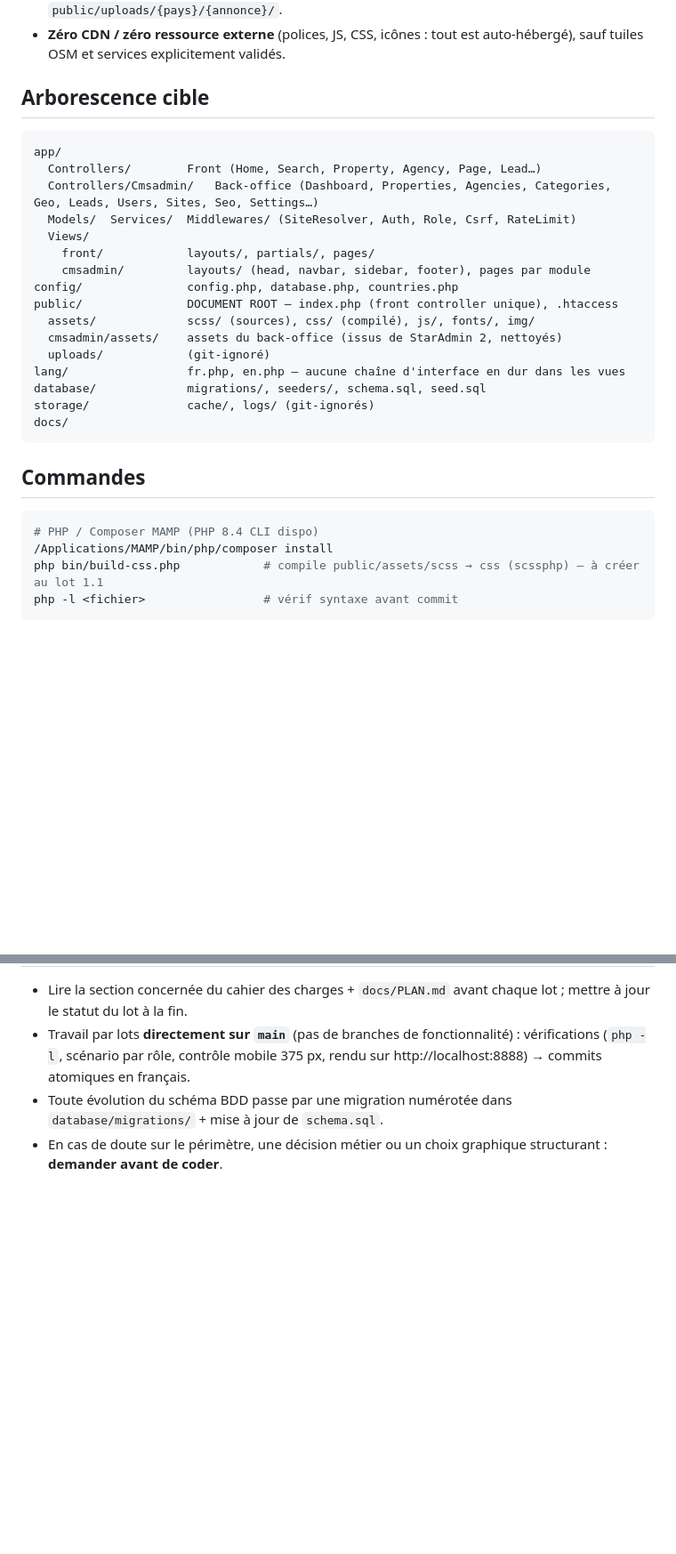
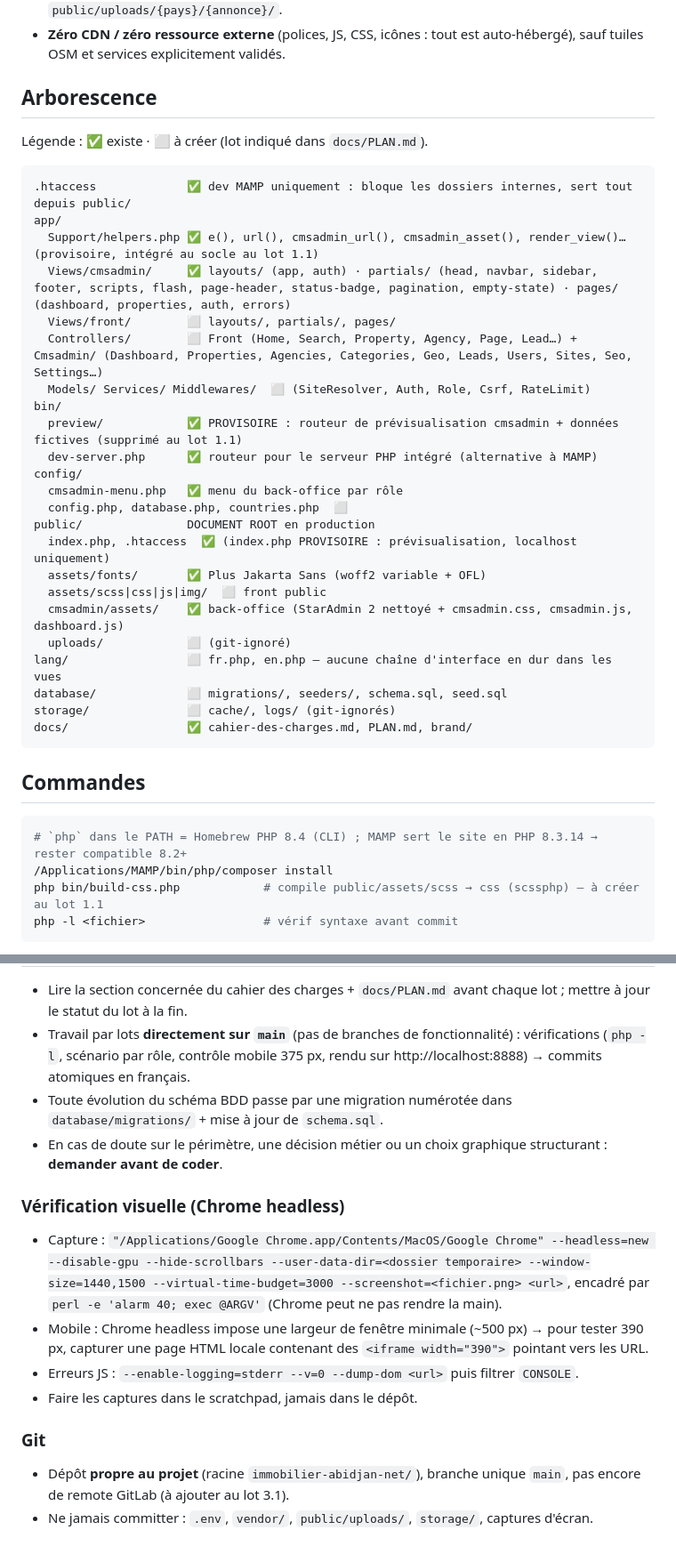
Before and after one commit to ekassi-wgy/immobilier-abidjan-net, a Markdown page: CLAUDE.md, 2 parts joined by grey strips. Shown at 89% size. Rendered like a GitHub page; blank space fills up the shorter version.

Commit message:
CLAUDE.md : arborescence réelle, environnement PHP, vérification visuelle et Git
- Arborescence annotée (existant / à créer), fichiers provisoires signalés
- Distinction PHP CLI Homebrew 8.4 / MAMP 8.3.14
- Méthode de capture Chrome headless (desktop, mobile 390 px via iframes, console JS)
- Règles Git : dépôt propre au projet, branche main, fichiers à ne jamais committer

Co-Authored-By: Claude Opus 5 <noreply@anthropic.com>
Claude-Session: https://claude.ai/code/session_01PpWnawGtqnn4cNCRZ3owTG

````diff
--- a/CLAUDE.md
+++ b/CLAUDE.md
@@ -34,31 +34,40 @@ Langue du projet : **français** (code en anglais, textes, commentaires métier
 - Images : **GD** (Imagick non disponible) — redimensionnement multi-tailles + WebP, stockage `public/uploads/{pays}/{annonce}/`.
 - **Zéro CDN / zéro ressource externe** (polices, JS, CSS, icônes : tout est auto-hébergé), sauf tuiles OSM et services explicitement validés.
 
-## Arborescence cible
+## Arborescence
+
+Légende : ✅ existe · ⬜ à créer (lot indiqué dans `docs/PLAN.md`).
 
 ```
+.htaccess             ✅ dev MAMP uniquement : bloque les dossiers internes, sert tout depuis public/
 app/
-  Controllers/        Front (Home, Search, Property, Agency, Page, Lead…)
-  Controllers/Cmsadmin/   Back-office (Dashboard, Properties, Agencies, Categories, Geo, Leads, Users, Sites, Seo, Settings…)
-  Models/  Services/  Middlewares/ (SiteResolver, Auth, Role, Csrf, RateLimit)
-  Views/
-    front/            layouts/, partials/, pages/
-    cmsadmin/         layouts/ (head, navbar, sidebar, footer), pages par module
-config/               config.php, database.php, countries.php
-public/               DOCUMENT ROOT — index.php (front controller unique), .htaccess
-  assets/             scss/ (sources), css/ (compilé), js/, fonts/, img/
-  cmsadmin/assets/    assets du back-office (issus de StarAdmin 2, nettoyés)
-  uploads/            (git-ignoré)
-lang/                 fr.php, en.php — aucune chaîne d'interface en dur dans les vues
-database/             migrations/, seeders/, schema.sql, seed.sql
-storage/              cache/, logs/ (git-ignorés)
-docs/
+  Support/helpers.php ✅ e(), url(), cmsadmin_url(), cmsadmin_asset(), render_view()… (provisoire, intégré au socle au lot 1.1)
+  Views/cmsadmin/     ✅ layouts/ (app, auth) · partials/ (head, navbar, sidebar, footer, scripts, flash, page-header, status-badge, pagination, empty-state) · pages/ (dashboard, properties, auth, errors)
+  Views/front/        ⬜ layouts/, partials/, pages/
+  Controllers/        ⬜ Front (Home, Search, Property, Agency, Page, Lead…) + Cmsadmin/ (Dashboard, Properties, Agencies, Categories, Geo, Leads, Users, Sites, Seo, Settings…)
+  Models/ Services/ Middlewares/  ⬜ (SiteResolver, Auth, Role, Csrf, RateLimit)
+bin/
+  preview/            ✅ PROVISOIRE : routeur de prévisualisation cmsadmin + données fictives (supprimé au lot 1.1)
+  dev-server.php      ✅ routeur pour le serveur PHP intégré (alternative à MAMP)
+config/
+  cmsadmin-menu.php   ✅ menu du back-office par rôle
+  config.php, database.php, countries.php  ⬜
+public/               DOCUMENT ROOT en production
+  index.php, .htaccess  ✅ (index.php PROVISOIRE : prévisualisation, localhost uniquement)
+  assets/fonts/       ✅ Plus Jakarta Sans (woff2 variable + OFL)
+  assets/scss|css|js|img/  ⬜ front public
+  cmsadmin/assets/    ✅ back-office (StarAdmin 2 nettoyé + cmsadmin.css, cmsadmin.js, dashboard.js)
+  uploads/            ⬜ (git-ignoré)
+lang/                 ⬜ fr.php, en.php — aucune chaîne d'interface en dur dans les vues
+database/             ⬜ migrations/, seeders/, schema.sql, seed.sql
+storage/              ⬜ cache/, logs/ (git-ignorés)
+docs/                 ✅ cahier-des-charges.md, PLAN.md, brand/
 ```
 
 ## Commandes
 
 ```bash
-# PHP / Composer MAMP (PHP 8.4 CLI dispo)
+# `php` dans le PATH = Homebrew PHP 8.4 (CLI) ; MAMP sert le site en PHP 8.3.14 → rester compatible 8.2+
 /Applications/MAMP/bin/php/composer install
 php bin/build-css.php            # compile public/assets/scss → css (scssphp) — à créer au lot 1.1
 php -l <fichier>                 # vérif syntaxe avant commit
@@ -145,3 +154,13 @@ Même palette et même typographie que le front, UI calme et dense, lisible. Sta
 - Travail par lots **directement sur `main`** (pas de branches de fonctionnalité) : vérifications (`php -l`, scénario par rôle, contrôle mobile 375 px, rendu sur http://localhost:8888) → commits atomiques en français.
 - Toute évolution du schéma BDD passe par une migration numérotée dans `database/migrations/` + mise à jour de `schema.sql`.
 - En cas de doute sur le périmètre, une décision métier ou un choix graphique structurant : **demander avant de coder**.
+
+### Vérification visuelle (Chrome headless)
+- Capture : `"/Applications/Google Chrome.app/Contents/MacOS/Google Chrome" --headless=new --disable-gpu --hide-scrollbars --user-data-dir=<dossier temporaire> --window-size=1440,1500 --virtual-time-budget=3000 --screenshot=<fichier.png> <url>`, encadré par `perl -e 'alarm 40; exec @ARGV'` (Chrome peut ne pas rendre la main).
+- Mobile : Chrome headless impose une largeur de fenêtre minimale (~500 px) → pour tester 390 px, capturer une page HTML locale contenant des `<iframe width="390">` pointant vers les URL.
+- Erreurs JS : `--enable-logging=stderr --v=0 --dump-dom <url>` puis filtrer `CONSOLE`.
+- Faire les captures dans le scratchpad, jamais dans le dépôt.
+
+### Git
+- Dépôt **propre au projet** (racine `immobilier-abidjan-net/`), branche unique `main`, pas encore de remote GitLab (à ajouter au lot 3.1).
+- Ne jamais committer : `.env`, `vendor/`, `public/uploads/`, `storage/`, captures d'écran.
````
